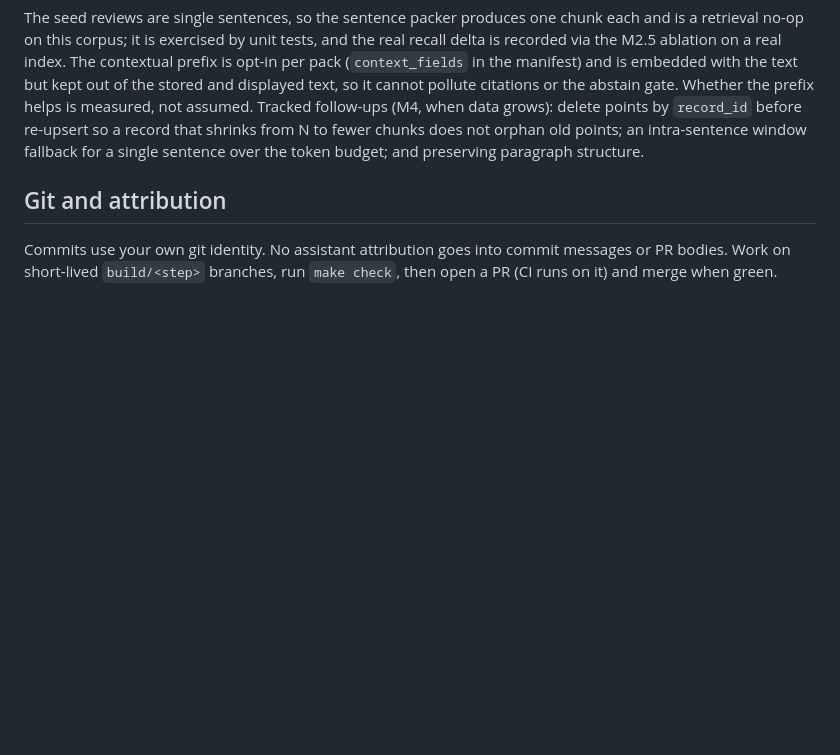
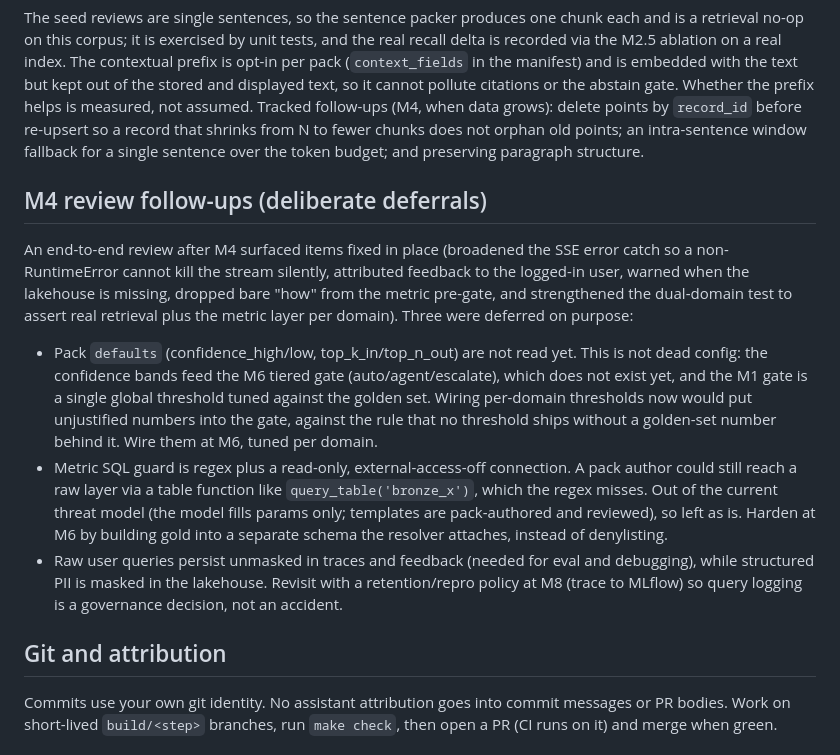
Before and after one commit to hoomanesteki/agentic-rag-knowledge-ai-platform, a Markdown page: docs/DEV-NOTES.md, the part around the change. Rendered like a GitHub page; blank space fills up the shorter version.

Commit message:
docs(notes): record the M4 review deferrals and their rationale

```diff
--- a/docs/DEV-NOTES.md
+++ b/docs/DEV-NOTES.md
@@ -67,6 +67,28 @@ helps is measured, not assumed. Tracked follow-ups (M4, when data grows): delete
 old points; an intra-sentence window fallback for a single sentence over the token budget;
 and preserving paragraph structure.
 
+## M4 review follow-ups (deliberate deferrals)
+
+An end-to-end review after M4 surfaced items fixed in place (broadened the SSE error catch so a
+non-RuntimeError cannot kill the stream silently, attributed feedback to the logged-in user,
+warned when the lakehouse is missing, dropped bare "how" from the metric pre-gate, and
+strengthened the dual-domain test to assert real retrieval plus the metric layer per domain).
+Three were deferred on purpose:
+
+- Pack `defaults` (confidence_high/low, top_k_in/top_n_out) are not read yet. This is not dead
+  config: the confidence bands feed the M6 tiered gate (auto/agent/escalate), which does not
+  exist yet, and the M1 gate is a single global threshold tuned against the golden set. Wiring
+  per-domain thresholds now would put unjustified numbers into the gate, against the rule that
+  no threshold ships without a golden-set number behind it. Wire them at M6, tuned per domain.
+- Metric SQL guard is regex plus a read-only, external-access-off connection. A pack author
+  could still reach a raw layer via a table function like `query_table('bronze_x')`, which the
+  regex misses. Out of the current threat model (the model fills params only; templates are
+  pack-authored and reviewed), so left as is. Harden at M6 by building gold into a separate
+  schema the resolver attaches, instead of denylisting.
+- Raw user queries persist unmasked in traces and feedback (needed for eval and debugging),
+  while structured PII is masked in the lakehouse. Revisit with a retention/repro policy at M8
+  (trace to MLflow) so query logging is a governance decision, not an accident.
+
 ## Git and attribution
 
 Commits use your own git identity. No assistant attribution goes into commit messages or PR
```
